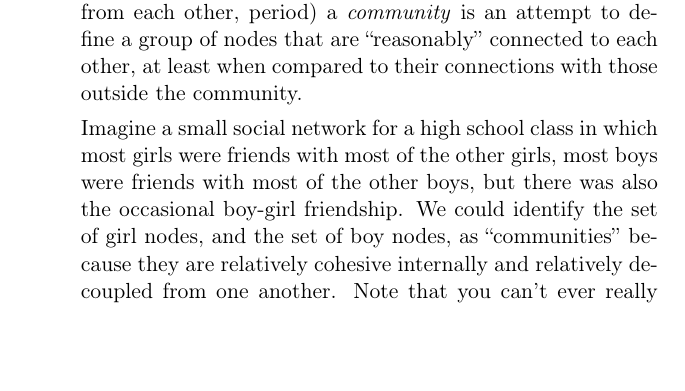
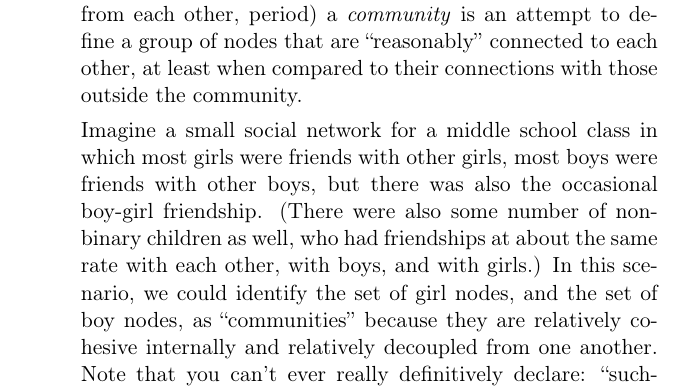
Before and after one commit to divilian/crystal-ball-2, a LaTeX thesis (crystal2.tex, which reads special.tex): part of page 294 of 326, cut so that both start at the same text, the shorter picture padded with empty space. Compiled offline with pdfLaTeX.

Commit message:
Add non-binary middle schoolers to example.

```diff
--- a/special.tex
+++ b/special.tex
@@ -293,14 +293,16 @@ connections with those outside the community.
 
 \index{boys and girls}
 
-Imagine a small social network for a high school class in which most girls
-were friends with most of the other girls, most boys were friends with most of
-the other boys, but there was also the occasional boy-girl friendship. We
-could identify the set of girl nodes, and the set of boy nodes, as
-``communities'' because they are relatively cohesive internally and relatively
-decoupled from one another. Note that you can't ever really definitively
-declare: ``such-and-such a set of nodes \textit{is} a community, whereas this
-set definitely \textit{isn't}.'' It's more subtle than that. There's degrees of
+Imagine a small social network for a middle school class in which most girls
+were friends with other girls, most boys were friends with other boys, but
+there was also the occasional boy-girl friendship. (There were also some number
+of non-binary children as well, who had friendships at about the same rate
+with each other, with boys, and with girls.) In this scenario, we could
+identify the set of girl nodes, and the set of boy nodes, as ``communities''
+because they are relatively cohesive internally and relatively decoupled from
+one another. Note that you can't ever really definitively declare:
+``such-and-such a set of nodes \textit{is} a community, whereas this set
+definitely \textit{isn't}.'' It's more subtle than that. There's degrees of
 ``community-hood'' depending on how dense the connections are within and
 outside the community.
 
```
